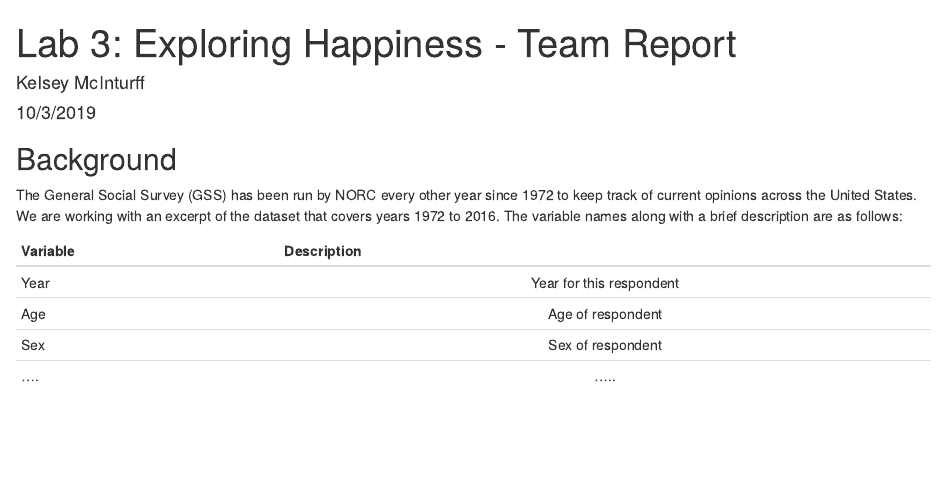
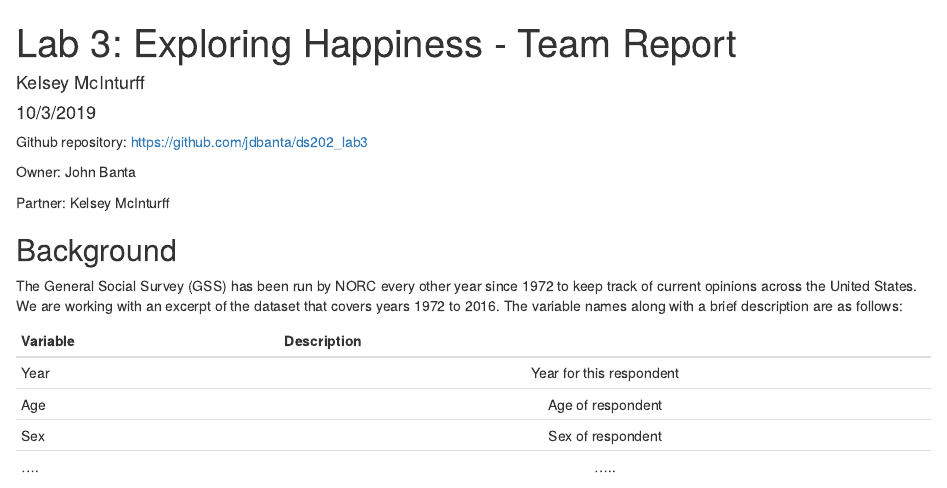
Before and after one commit to jdbanta/ds202_lab3, an R Markdown document (team.Rmd): the page in a window 1100 px wide, from its top. Rendered offline with R 4.5, knitr and Pandoc, with nearby package versions; some code elsewhere in the file could not run offline.

Commit message:
final report

```diff
--- a/team.Rmd
+++ b/team.Rmd
@@ -4,6 +4,12 @@ author: "Kelsey McInturff"
 date: "10/3/2019"
 output: html_document
 ---
+Github repository: https://github.com/jdbanta/ds202_lab3
+
+Owner: John Banta
+
+Partner: Kelsey McInturff
+
 
 ## Background
 
```
